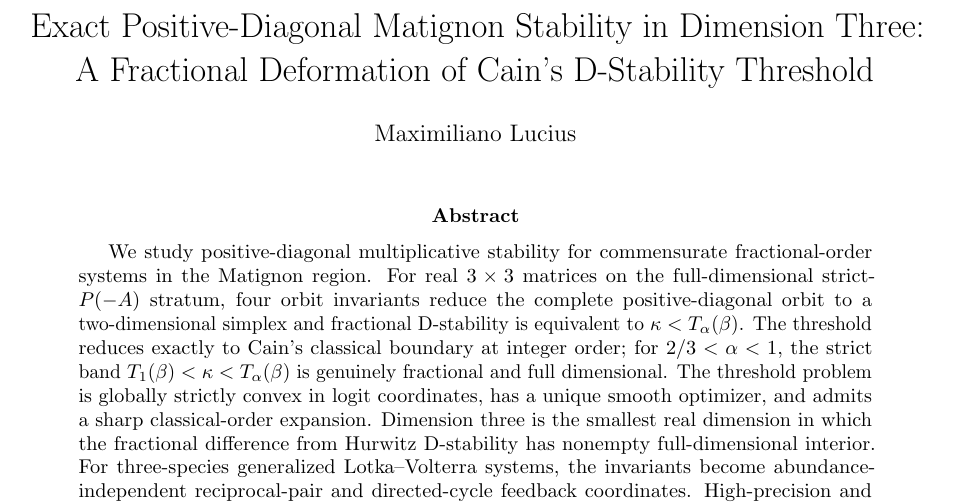
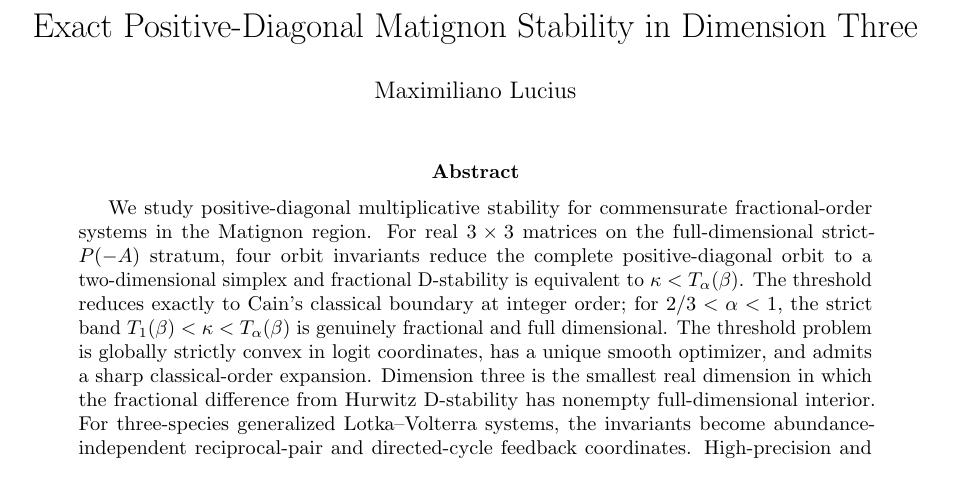
Before and after one commit to maximilianolucius/fractional-d-stability-networks, a LaTeX paper (paper/submission-tight.tex): part of page 1 of 15, cut so that both start at the same text. Compiled offline with pdfLaTeX.

Commit message:
paper: shorten final submission title

```diff
--- a/paper/submission-tight.tex
+++ b/paper/submission-tight.tex
@@ -12,8 +12,7 @@
 \newtheorem{corollary}[theorem]{Corollary}
 \theoremstyle{definition}\newtheorem{definition}[theorem]{Definition}
 \theoremstyle{remark}\newtheorem{remark}[theorem]{Remark}
-\title{Exact Positive-Diagonal Matignon Stability in Dimension Three:\\
-A Fractional Deformation of Cain's D-Stability Threshold}
+\title{Exact Positive-Diagonal Matignon Stability in Dimension Three}
 \author{Maximiliano Lucius}
 \date{}
 \begin{document}
```
